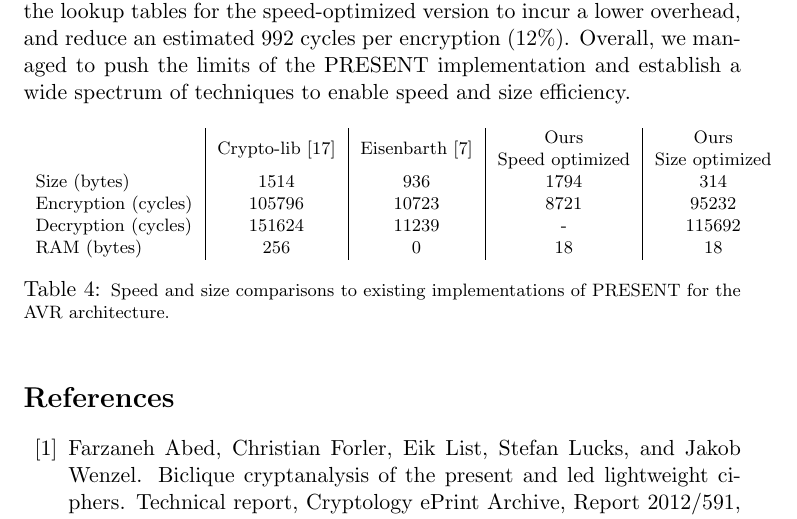
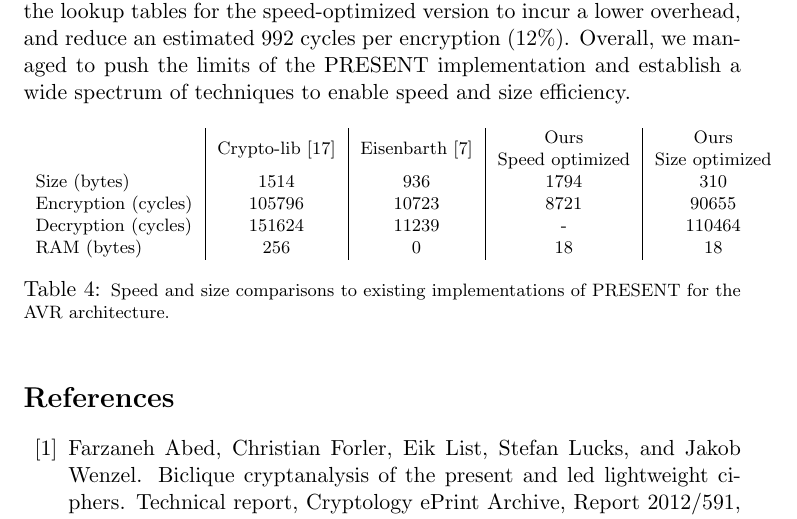
Before and after one commit to aczid/ru_crypto_engineering, a LaTeX paper (PRESENT_paper.tex): part of page 14 of 15, cut so that both start at the same text. Compiled offline with pdfLaTeX.

Commit message:
Save 4 more bytes in rotation procedure

```diff
--- a/PRESENT_paper.tex
+++ b/PRESENT_paper.tex
@@ -359,9 +359,9 @@ Overall, we managed to push the limits of the PRESENT implementation and establi
 \footnotesize
 	\begin{tabular}{ l | c | c | c | c }
                 & Crypto-lib~\cite{avr_crypto_lib} & Eisenbarth~\cite{eisenbarth2012compact} &\specialcell{Ours\\Speed optimized} & \specialcell{Ours\\Size optimized} \\
-        Size (bytes) & 1514 & 936 & 1794 & 314 \\
-        Encryption (cycles) & 105796 & 10723 & 8721 & 95232 \\
-        Decryption (cycles) & 151624 & 11239 & - & 115692 \\
+        Size (bytes) & 1514 & 936 & 1794 & 310 \\
+        Encryption (cycles) & 105796 & 10723 & 8721 & 90655 \\
+        Decryption (cycles) & 151624 & 11239 & - & 110464 \\
         RAM (bytes) & 256 & 0 & 18 & 18
 	\end{tabular}
 	\caption{\footnotesize Speed and size comparisons to existing implementations of PRESENT for the AVR architecture.}
```
Also changed, not shown: README.md, PRESENT_paper.tex (2 more changed lines), 1 other file.
